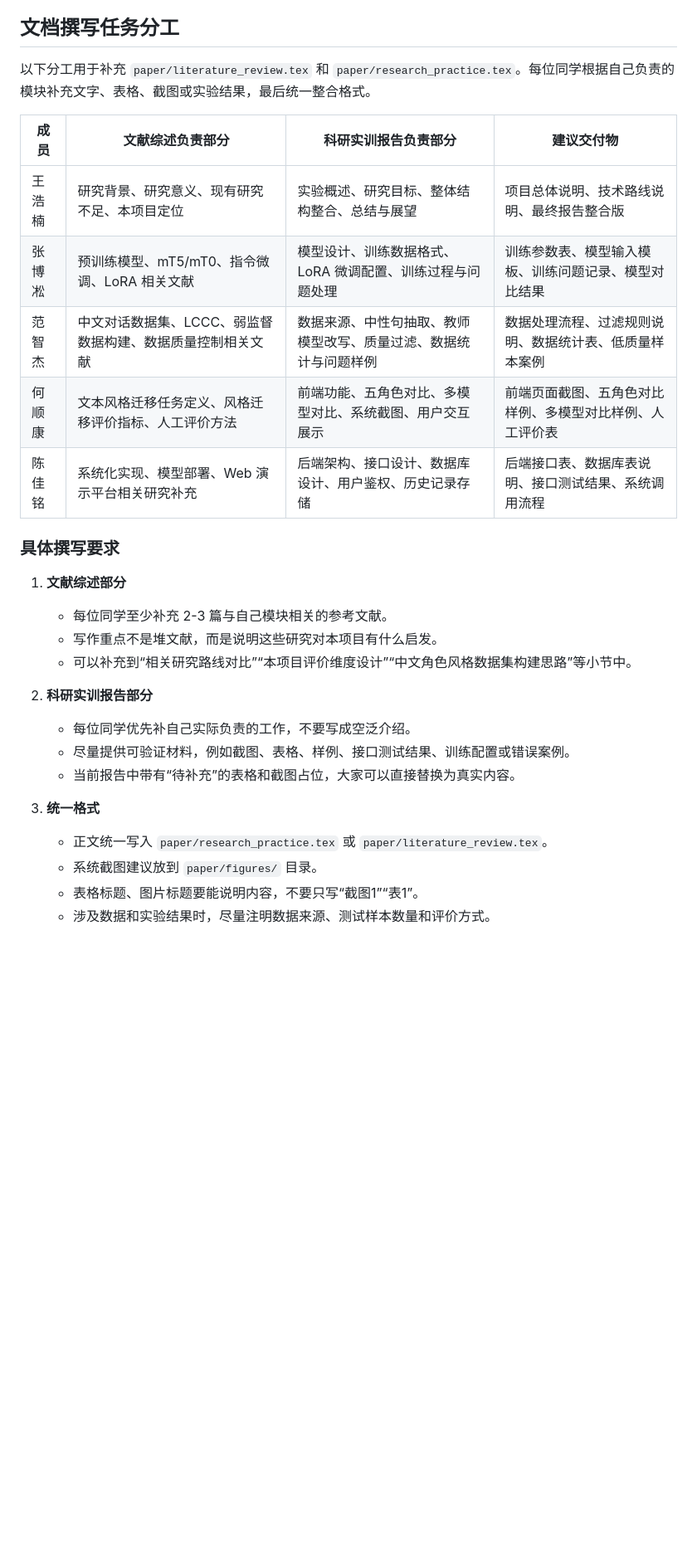
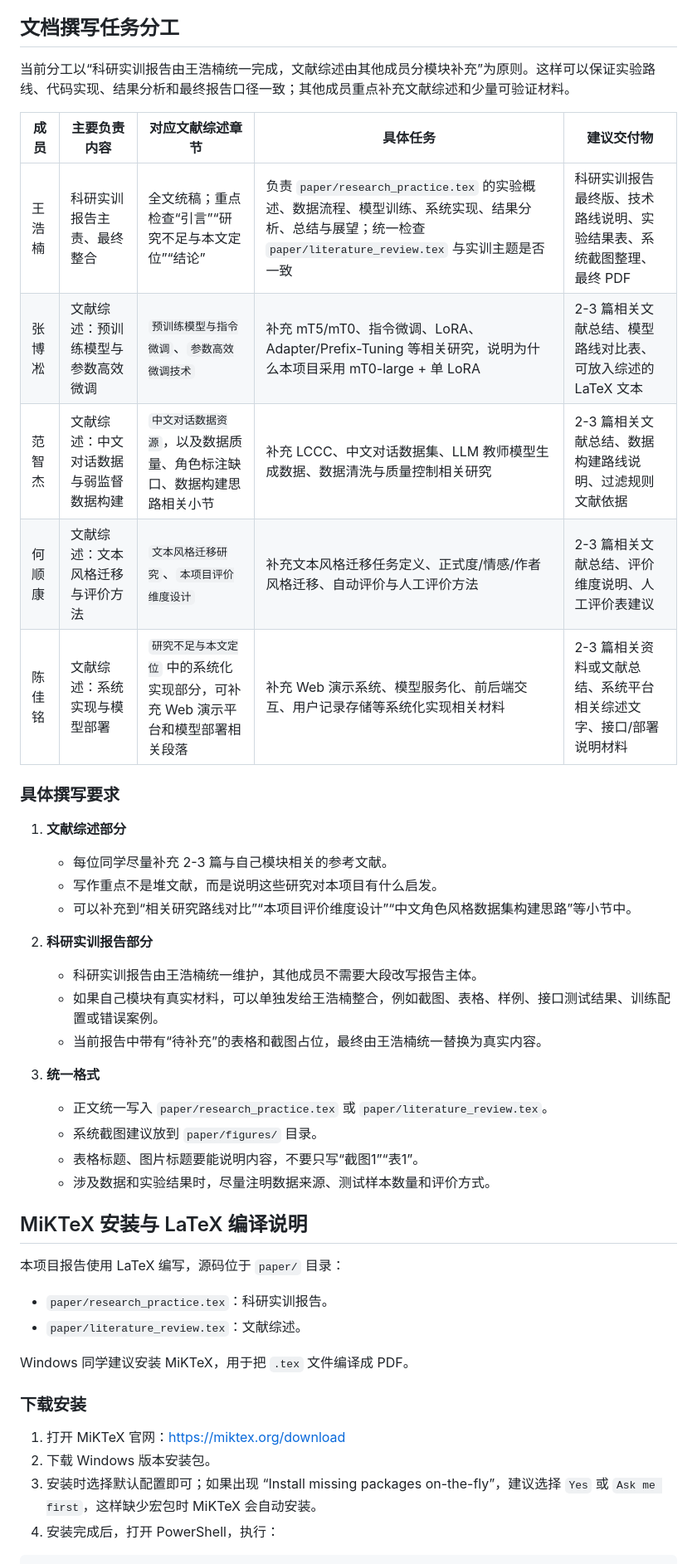
Before and after one commit to machin-learing/all_work, a Markdown page: README.md, the part around one of its changes. Shown at 83% size. GitHub-like rendering; blank space fills up the shorter version.

Commit message:
whn:init

```diff
--- a/README.md
+++ b/README.md
@@ -71,30 +71,48 @@ source sql/init.sql;
 
 ## 文档撰写任务分工
 
-以下分工用于补充 `paper/literature_review.tex` 和 `paper/research_practice.tex`。每位同学根据自己负责的模块补充文字、表格、截图或实验结果，最后统一整合格式。
+当前分工以“科研实训报告由王浩楠统一完成，文献综述由其他成员分模块补充”为原则。这样可以保证实验路线、代码实现、结果分析和最终报告口径一致；其他成员重点补充文献综述和少量可验证材料。
 
-| 成员 | 文献综述负责部分 | 科研实训报告负责部分 | 建议交付物 |
-|---|---|---|---|
-| 王浩楠 | 研究背景、研究意义、现有研究不足、本项目定位 | 实验概述、研究目标、整体结构整合、总结与展望 | 项目总体说明、技术路线说明、最终报告整合版 |
-| 张博凇 | 预训练模型、mT5/mT0、指令微调、LoRA 相关文献 | 模型设计、训练数据格式、LoRA 微调配置、训练过程与问题处理 | 训练参数表、模型输入模板、训练问题记录、模型对比结果 |
-| 范智杰 | 中文对话数据集、LCCC、弱监督数据构建、数据质量控制相关文献 | 数据来源、中性句抽取、教师模型改写、质量过滤、数据统计与问题样例 | 数据处理流程、过滤规则说明、数据统计表、低质量样本案例 |
-| 何顺康 | 文本风格迁移任务定义、风格迁移评价指标、人工评价方法 | 前端功能、五角色对比、多模型对比、系统截图、用户交互展示 | 前端页面截图、五角色对比样例、多模型对比样例、人工评价表 |
-| 陈佳铭 | 系统化实现、模型部署、Web 演示平台相关研究补充 | 后端架构、接口设计、数据库设计、用户鉴权、历史记录存储 | 后端接口表、数据库表说明、接口测试结果、系统调用流程 |
+| 成员   | 主要负责内容                           | 对应文献综述章节                                                               | 具体任务                                                                                                                                                         | 建议交付物                                                           |
+| ------ | -------------------------------------- | -------------------------------------------------------------------------------- | ---------------------------------------------------------------------------------------------------------------------------------------------------------------- | -------------------------------------------------------------------- |
+| 王浩楠 | 科研实训报告主责、最终整合             | 全文统稿；重点检查“引言”“研究不足与本文定位”“结论”                           | 负责 `paper/research_practice.tex` 的实验概述、数据流程、模型训练、系统实现、结果分析、总结与展望；统一检查 `paper/literature_review.tex` 与实训主题是否一致 | 科研实训报告最终版、技术路线说明、实验结果表、系统截图整理、最终 PDF |
+| 张博凇 | 文献综述：预训练模型与参数高效微调     | `预训练模型与指令微调`、`参数高效微调技术`                                     | 补充 mT5/mT0、指令微调、LoRA、Adapter/Prefix-Tuning 等相关研究，说明为什么本项目采用 mT0-large + 单 LoRA                                                         | 2-3 篇相关文献总结、模型路线对比表、可放入综述的 LaTeX 文本          |
+| 范智杰 | 文献综述：中文对话数据与弱监督数据构建 | `中文对话数据资源`，以及数据质量、角色标注缺口、数据构建思路相关小节           | 补充 LCCC、中文对话数据集、LLM 教师模型生成数据、数据清洗与质量控制相关研究                                                                                      | 2-3 篇相关文献总结、数据构建路线说明、过滤规则文献依据               |
+| 何顺康 | 文献综述：文本风格迁移与评价方法       | `文本风格迁移研究`、`本项目评价维度设计`                                       | 补充文本风格迁移任务定义、正式度/情感/作者风格迁移、自动评价与人工评价方法                                                                                       | 2-3 篇相关文献总结、评价维度说明、人工评价表建议                     |
+| 陈佳铭 | 文献综述：系统实现与模型部署           | `研究不足与本文定位` 中的系统化实现部分，可补充 Web 演示平台和模型部署相关段落 | 补充 Web 演示系统、模型服务化、前后端交互、用户记录存储等系统化实现相关材料                                                                                      | 2-3 篇相关资料或文献总结、系统平台相关综述文字、接口/部署说明材料    |
 
 ### 具体撰写要求
 
 1. **文献综述部分**
-   - 每位同学至少补充 2-3 篇与自己模块相关的参考文献。
+
+   - 每位同学尽量补充 2-3 篇与自己模块相关的参考文献。
    - 写作重点不是堆文献，而是说明这些研究对本项目有什么启发。
    - 可以补充到“相关研究路线对比”“本项目评价维度设计”“中文角色风格数据集构建思路”等小节中。
+2. **科研实训报告部分**
 
-2. **科研实训报告部分**
-   - 每位同学优先补自己实际负责的工作，不要写成空泛介绍。
-   - 尽量提供可验证材料，例如截图、表格、样例、接口测试结果、训练配置或错误案例。
-   - 当前报告中带有“待补充”的表格和截图占位，大家可以直接替换为真实内容。
+   - 科研实训报告由王浩楠统一维护，其他成员不需要大段改写报告主体。
+   - 如果自己模块有真实材料，可以单独发给王浩楠整合，例如截图、表格、样例、接口测试结果、训练配置或错误案例。
+   - 当前报告中带有“待补充”的表格和截图占位，最终由王浩楠统一替换为真实内容。
+3. **统一格式**
 
-3. **统一格式**
    - 正文统一写入 `paper/research_practice.tex` 或 `paper/literature_review.tex`。
    - 系统截图建议放到 `paper/figures/` 目录。
    - 表格标题、图片标题要能说明内容，不要只写“截图1”“表1”。
    - 涉及数据和实验结果时，尽量注明数据来源、测试样本数量和评价方式。
+
+## MiKTeX 安装与 LaTeX 编译说明
+
+本项目报告使用 LaTeX 编写，源码位于 `paper/` 目录：
+
+- `paper/research_practice.tex`：科研实训报告。
+- `paper/literature_review.tex`：文献综述。
+
+Windows 同学建议安装 MiKTeX，用于把 `.tex` 文件编译成 PDF。
+
+### 下载安装
+
+1. 打开 MiKTeX 官网：[https://miktex.org/download](https://miktex.org/download)
+2. 下载 Windows 版本安装包。
+3. 安装时选择默认配置即可；如果出现 “Install missing packages on-the-fly”，建议选择 `Yes` 或 `Ask me first`，这样缺少宏包时 MiKTeX 会自动安装。
+4. 安装完成后，打开 PowerShell，执行：
+
```
Also changed, not shown: other parts of README.md (+33 -0 lines).
